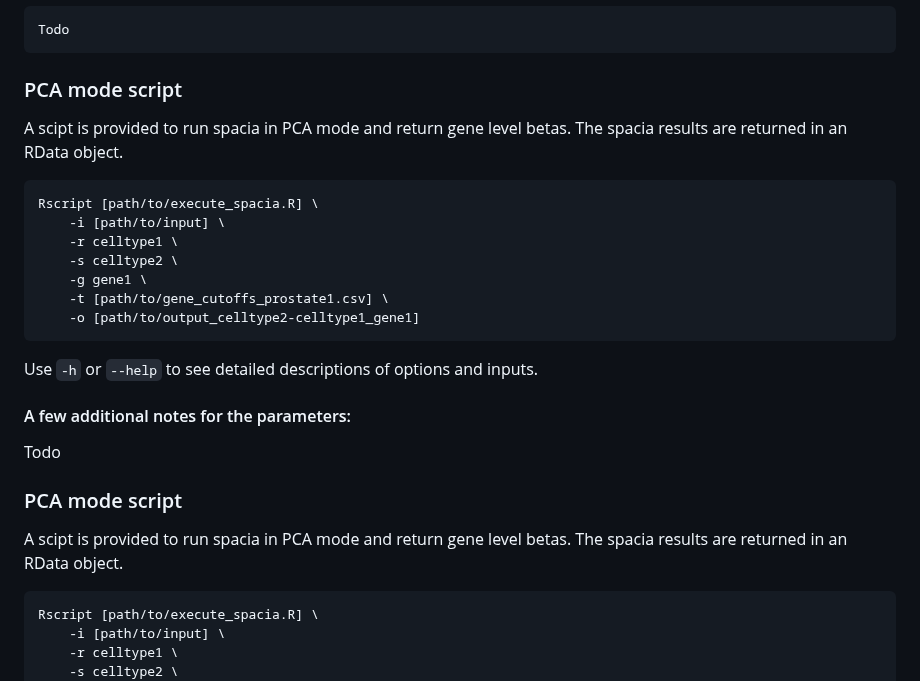
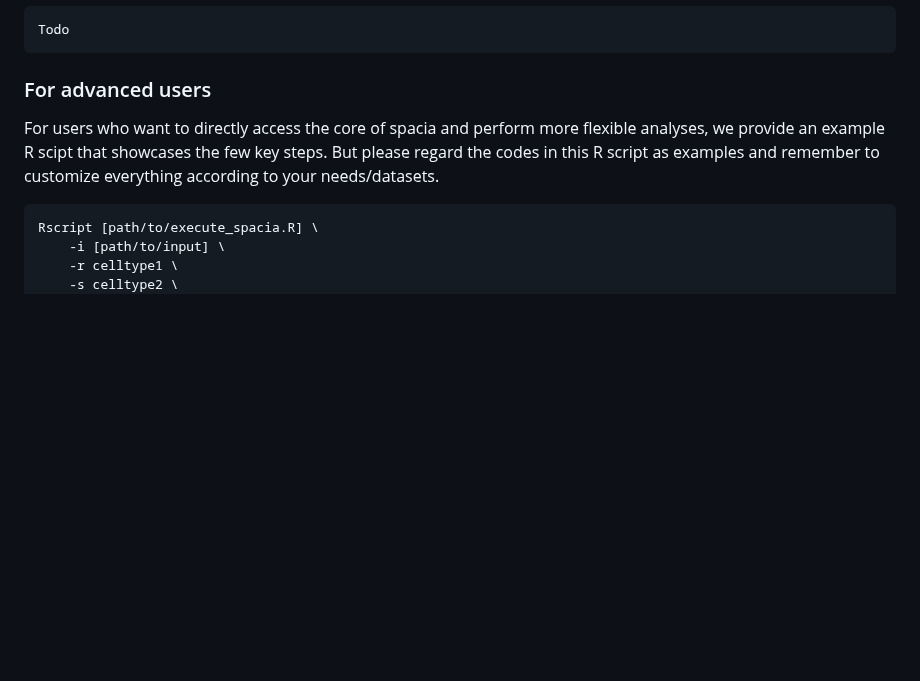
Before and after one commit to yunguan-wang/Spacia, a Markdown page: README.md, the part around the change. Drawn GitHub-style; blank space fills up the shorter version.

````diff
--- a/README.md
+++ b/README.md
@@ -60,24 +60,9 @@ Todo
 Todo
 ```
 
-### PCA mode script
-A scipt is provided to run spacia in PCA mode and return gene level betas. The spacia results are returned in an RData object.
-```
-Rscript [path/to/execute_spacia.R] \
-	-i [path/to/input] \
-	-r celltype1 \
-	-s celltype2 \
-	-g gene1 \
-	-t [path/to/gene_cutoffs_prostate1.csv] \
-	-o [path/to/output_celltype2-celltype1_gene1]
-```
-Use `-h` or `--help` to see detailed descriptions of options and inputs.
+### For advanced users
+For users who want to directly access the core of spacia and perform more flexible analyses, we provide an example R scipt that showcases the few key steps. But please regard the codes in this R script as examples and remember to customize everything according to your needs/datasets.
 
-#### A few additional notes for the parameters:
-Todo
-
-### PCA mode script
-A scipt is provided to run spacia in PCA mode and return gene level betas. The spacia results are returned in an RData object.
 ```
 Rscript [path/to/execute_spacia.R] \
 	-i [path/to/input] \
````
